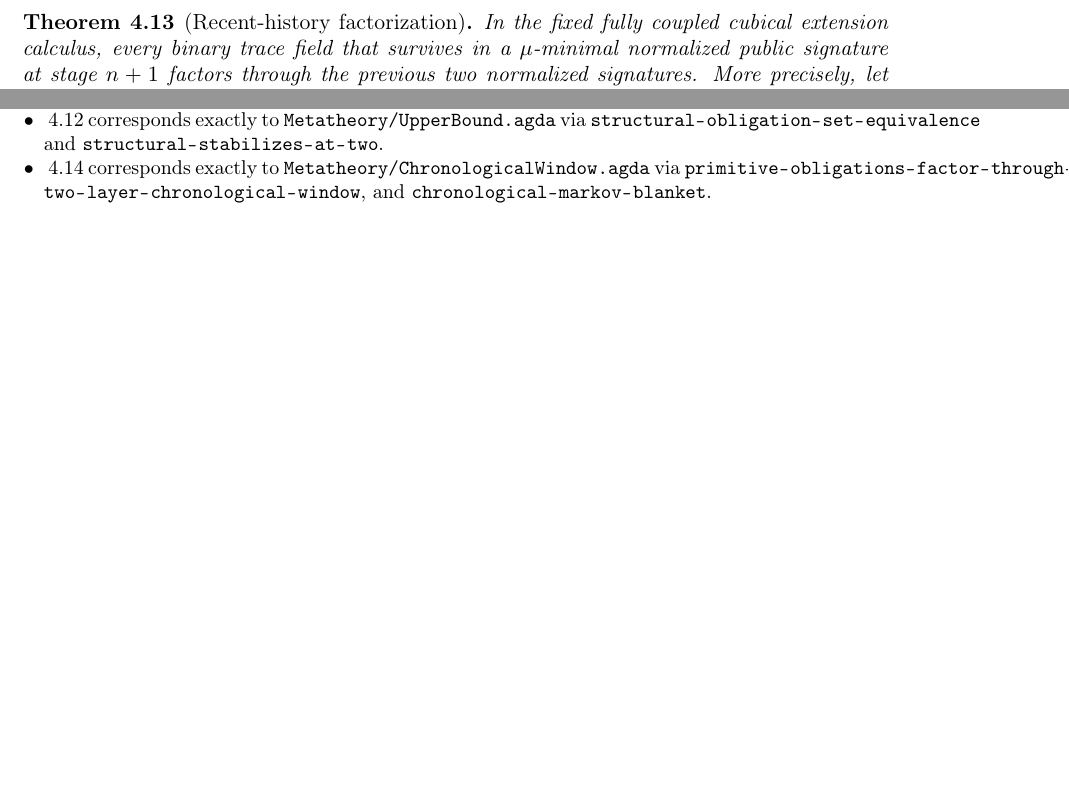
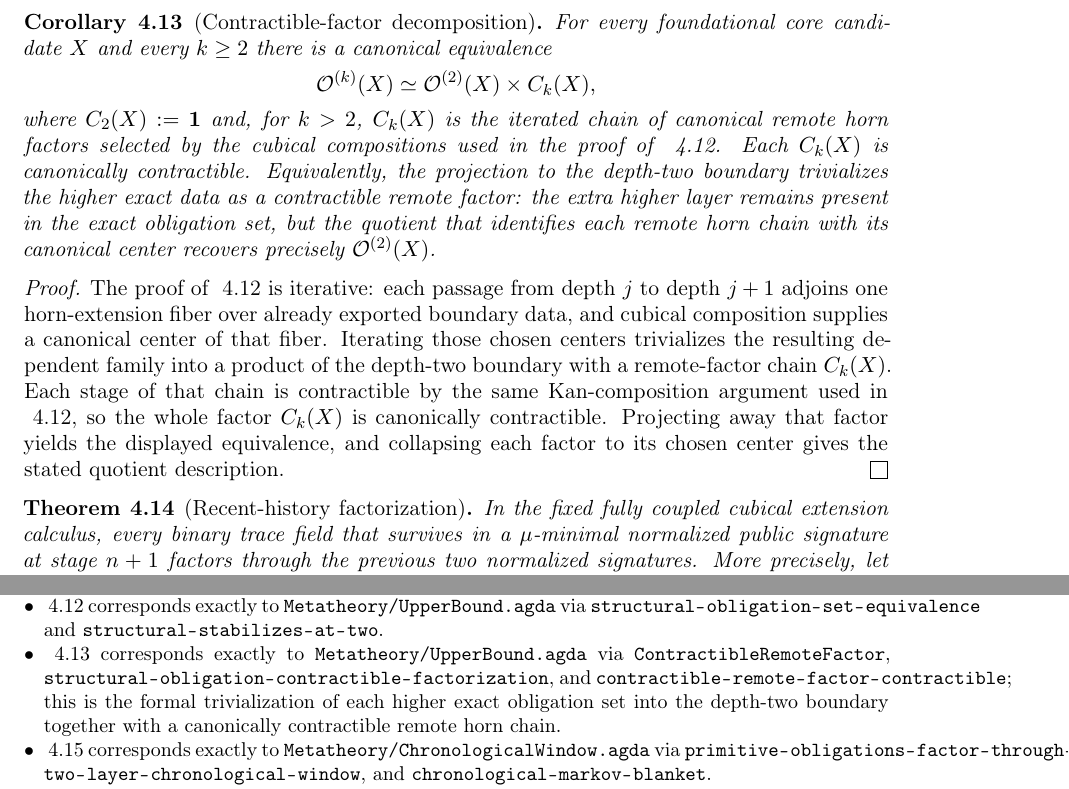
Before and after one commit to efficient-novelty/mechanization, a LaTeX document (1_coherence_depth.tex): two parts of pages 23 and 33 of 37 before the commit and two parts of pages 23 and 34 of 38 after it, joined at a grey line, cut at the place of the change, the shorter picture padded with empty space. Compiled offline with pdfLaTeX.

Commit message:
Add contractible-factor decomposition for coherence depth

```diff
--- a/1_coherence_depth.tex
+++ b/1_coherence_depth.tex
@@ -877,6 +877,20 @@ for every $k \geq 3$, and iterating yields $\Ocal^{(k)}(X) \simeq \Ocal^{(2)}(X)
 In the taxonomy of \autoref{rem:present-vs-cost}, the higher exact obligation types remain present but contractible at the metatheoretic level, and only the bridge theorem turns that fact into elimination from $\mu$-minimal syntax.
 \end{proof}
 
+\begin{cor}[Contractible-factor decomposition]
+\label{cor:contractible-factor}
+For every foundational core candidate~$X$ and every $k \geq 2$ there is a canonical equivalence
+\[
+  \Ocal^{(k)}(X) \simeq \Ocal^{(2)}(X) \times C_k(X),
+\]
+where $C_2(X) := \mathbf{1}$ and, for $k>2$, $C_k(X)$ is the iterated chain of canonical remote horn factors selected by the cubical compositions used in the proof of \autoref{thm:upper}. Each $C_k(X)$ is canonically contractible.
+Equivalently, the projection to the depth-two boundary trivializes the higher exact data as a contractible remote factor: the extra higher layer remains present in the exact obligation set, but the quotient that identifies each remote horn chain with its canonical center recovers precisely~$\Ocal^{(2)}(X)$.
+\end{cor}
+
+\begin{proof}
+The proof of \autoref{thm:upper} is iterative: each passage from depth~$j$ to depth~$j+1$ adjoins one horn-extension fiber over already exported boundary data, and cubical composition supplies a canonical center of that fiber. Iterating those chosen centers trivializes the resulting dependent family into a product of the depth-two boundary with a remote-factor chain~$C_k(X)$. Each stage of that chain is contractible by the same Kan-composition argument used in \autoref{thm:upper}, so the whole factor~$C_k(X)$ is canonically contractible. Projecting away that factor yields the displayed equivalence, and collapsing each factor to its chosen center gives the stated quotient description.
+\end{proof}
+
 \begin{thm}[Recent-history factorization]
 \label{lem:telescopic}
 In the fixed fully coupled cubical extension calculus, every binary trace field that survives in a $\mu$-minimal normalized public signature at stage~$n+1$ factors through the previous two normalized signatures. More precisely, let $X$ be a candidate added at stage~$n+1$. Once the unary and binary trace data of~$X$ against $L_n$ and $L_{n-1}$ have been fixed, every comparison between $X$ and a remote layer $L_{n-r}$ with $r \geq 2$ is definitionally equal to a term obtained by iterating the factorization through the already exported unary bridges and binary comparison traces of the intervening normalized signatures. Consequently no $\mu$-minimal public signature contains a primitive remote binary field.
@@ -1355,6 +1369,7 @@ Paper result & Formal status & Agda module(s) & Bridge? \\
 \item \autoref{thm:higher-elim} is the paper's syntactic corollary of \path{Metatheory/KanSubsumption.agda} and \path{Metatheory/UpperBound.agda}: the Agda development formalizes the horn-extension fiber, its canonical inhabitant, and stabilization at depth~$2$ via \path{HornExtensionFiber}, \path{structural-integration-horn-reduction}, \path{remote-layer-obligation-derived}, \path{structural-obligation-set-equivalence}, and \path{structural-stabilizes-at-two}; the elimination of primitive arity-$3$ fields from $\mu$-minimal public signatures is obtained in the paper by combining those results with \autoref{thm:computational-replacement} and the rest of the bridge normalization theorems of \autoref{sec:bridge}.
 \item \autoref{lem:telescopic} corresponds exactly to \path{Metatheory/KanSubsumption.agda} via \path{TelescopicSubsumptionView}, \path{telescopic-subsumption}, and \path{telescopic-remote-comparison-derived}; its reading as recent-history factorization through normalized public signatures is again the paper's bridge-level interpretation of that formal trace chain.
 \item \autoref{thm:upper} corresponds exactly to \path{Metatheory/UpperBound.agda} via \path{structural-obligation-set-equivalence} and \path{structural-stabilizes-at-two}.
+\item \autoref{cor:contractible-factor} corresponds exactly to \path{Metatheory/UpperBound.agda} via \path{ContractibleRemoteFactor}, \path{structural-obligation-contractible-factorization}, and \path{contractible-remote-factor-contractible}; this is the formal trivialization of each higher exact obligation set into the depth-two boundary together with a canonically contractible remote horn chain.
 \item \autoref{cor:chrono-window} corresponds exactly to \path{Metatheory/ChronologicalWindow.agda} via \path{primitive-obligations-factor-through-last-two}, \path{two-layer-chronological-window}, and \path{chronological-markov-blanket}.
 \item \autoref{thm:adjunction} corresponds exactly to \path{Metatheory/AdjunctionBarrier.agda} via \path{explicit-binary-sealing-obstruction}.
 \item \autoref{rem:adjunction-reading} corresponds to the same module's categorical wrapper via \path{triangle-identity-corollary} and \path{adjunction-barrier}.
```
Also changed, not shown: paper_improvement_plan.md (+0 -13 lines), 1_coherence_depth.pdf, agda/README.md, 1_coherence_depth.tex (6 more changed lines), 2 other files.
